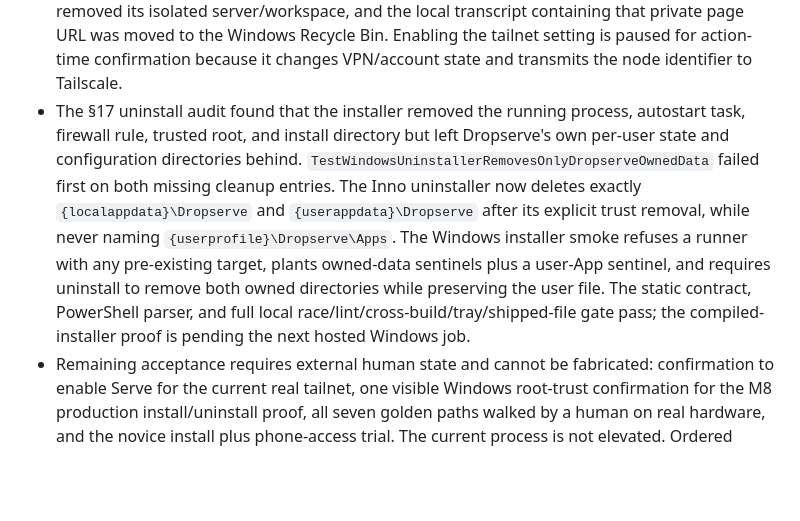
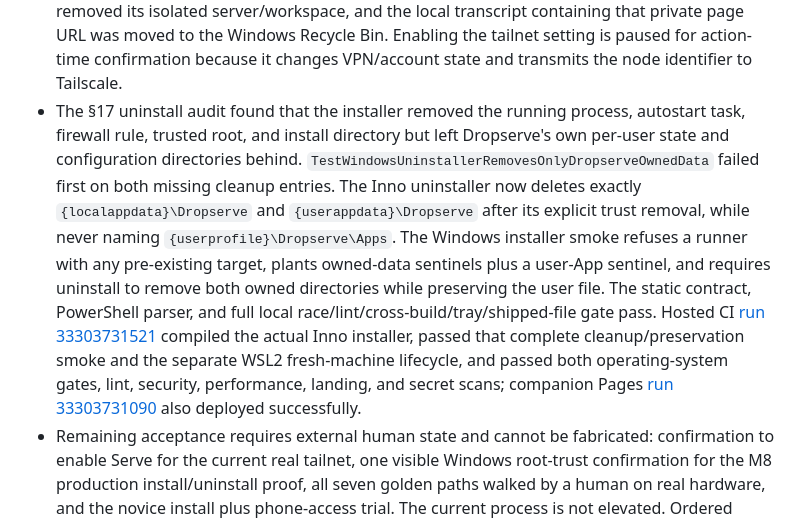
Before and after one commit to tanzir71/dropserve, a Markdown page: STATE.md, the part around one of its changes. Drawn GitHub-style; blank space fills up the shorter version.

Commit message:
docs(state): record complete uninstall proof [M10]

```diff
--- a/STATE.md
+++ b/STATE.md
@@ -60,7 +60,7 @@
 - Replacement hosted CI [33150468273](https://github.com/tanzir71/dropserve/actions/runs/33150468273) passed both operating-system gates, every native smoke, the signed installer/fresh-VM lifecycle, lint, security, performance, landing, and secret scanning after the scheduler-test fix. Companion Pages run [33150466932](https://github.com/tanzir71/dropserve/actions/runs/33150466932) also deployed successfully.
 - `TestWindowsHumanAcceptanceHarnessPreservesExplicitConsentAndExternalState` failed first because no real-hardware harness existed. `scripts/acceptance/windows-human.ps1` now runs M7 and M8 against the production CLI in an isolated profile, refuses any pre-existing Tailscale Serve configuration, requires an interactive confirmation immediately before each external change, verifies the tailnet and locally trusted HTTPS endpoints, removes only the Serve mapping and certificate it enabled, and emits a local evidence transcript with the tailnet hostname hashed. Its contract, PowerShell parser check, guarded failure path, and the full authoritative gate pass.
 - Tailscale 1.102.3 is now installed, signed in, and running on this real Windows host with a MagicDNS name and two Tailscale addresses. Its Serve configuration was empty before the one permitted production attempt. `dropserve tailscale serve` reached the real client but returned HTTP 502 because the tailnet-level Serve feature is disabled; Tailscale supplied a node-specific account enablement page. The attempt created no Web or TCP Serve entry, the harness removed its isolated server/workspace, and the local transcript containing that private page URL was moved to the Windows Recycle Bin. Enabling the tailnet setting is paused for action-time confirmation because it changes VPN/account state and transmits the node identifier to Tailscale.
-- The §17 uninstall audit found that the installer removed the running process, autostart task, firewall rule, trusted root, and install directory but left Dropserve's own per-user state and configuration directories behind. `TestWindowsUninstallerRemovesOnlyDropserveOwnedData` failed first on both missing cleanup entries. The Inno uninstaller now deletes exactly `{localappdata}\Dropserve` and `{userappdata}\Dropserve` after its explicit trust removal, while never naming `{userprofile}\Dropserve\Apps`. The Windows installer smoke refuses a runner with any pre-existing target, plants owned-data sentinels plus a user-App sentinel, and requires uninstall to remove both owned directories while preserving the user file. The static contract, PowerShell parser, and full local race/lint/cross-build/tray/shipped-file gate pass; the compiled-installer proof is pending the next hosted Windows job.
+- The §17 uninstall audit found that the installer removed the running process, autostart task, firewall rule, trusted root, and install directory but left Dropserve's own per-user state and configuration directories behind. `TestWindowsUninstallerRemovesOnlyDropserveOwnedData` failed first on both missing cleanup entries. The Inno uninstaller now deletes exactly `{localappdata}\Dropserve` and `{userappdata}\Dropserve` after its explicit trust removal, while never naming `{userprofile}\Dropserve\Apps`. The Windows installer smoke refuses a runner with any pre-existing target, plants owned-data sentinels plus a user-App sentinel, and requires uninstall to remove both owned directories while preserving the user file. The static contract, PowerShell parser, and full local race/lint/cross-build/tray/shipped-file gate pass. Hosted CI [run 33303731521](https://github.com/tanzir71/dropserve/actions/runs/33303731521) compiled the actual Inno installer, passed that complete cleanup/preservation smoke and the separate WSL2 fresh-machine lifecycle, and passed both operating-system gates, lint, security, performance, landing, and secret scans; companion Pages [run 33303731090](https://github.com/tanzir71/dropserve/actions/runs/33303731090) also deployed successfully.
 - Remaining acceptance requires external human state and cannot be fabricated: confirmation to enable Serve for the current real tailnet, one visible Windows root-trust confirmation for the M8 production install/uninstall proof, all seven golden paths walked by a human on real hardware, and the novice install plus phone-access trial. The current process is not elevated. Ordered milestone rules therefore prohibit tags M7–M11 until those proofs are recorded.
 
 ## M7 criteria (manual tailnet check pending)
```
Also changed, not shown: other parts of STATE.md (+2 -2 lines).
